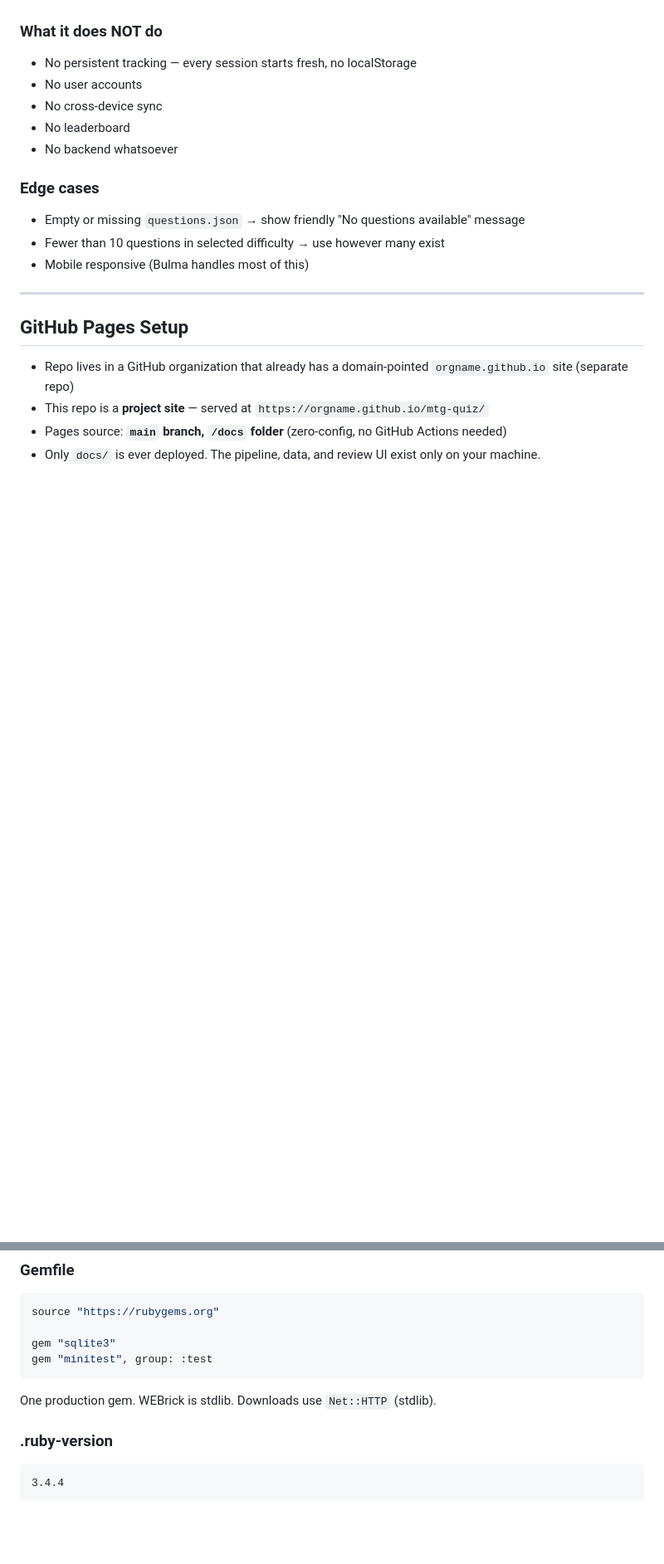
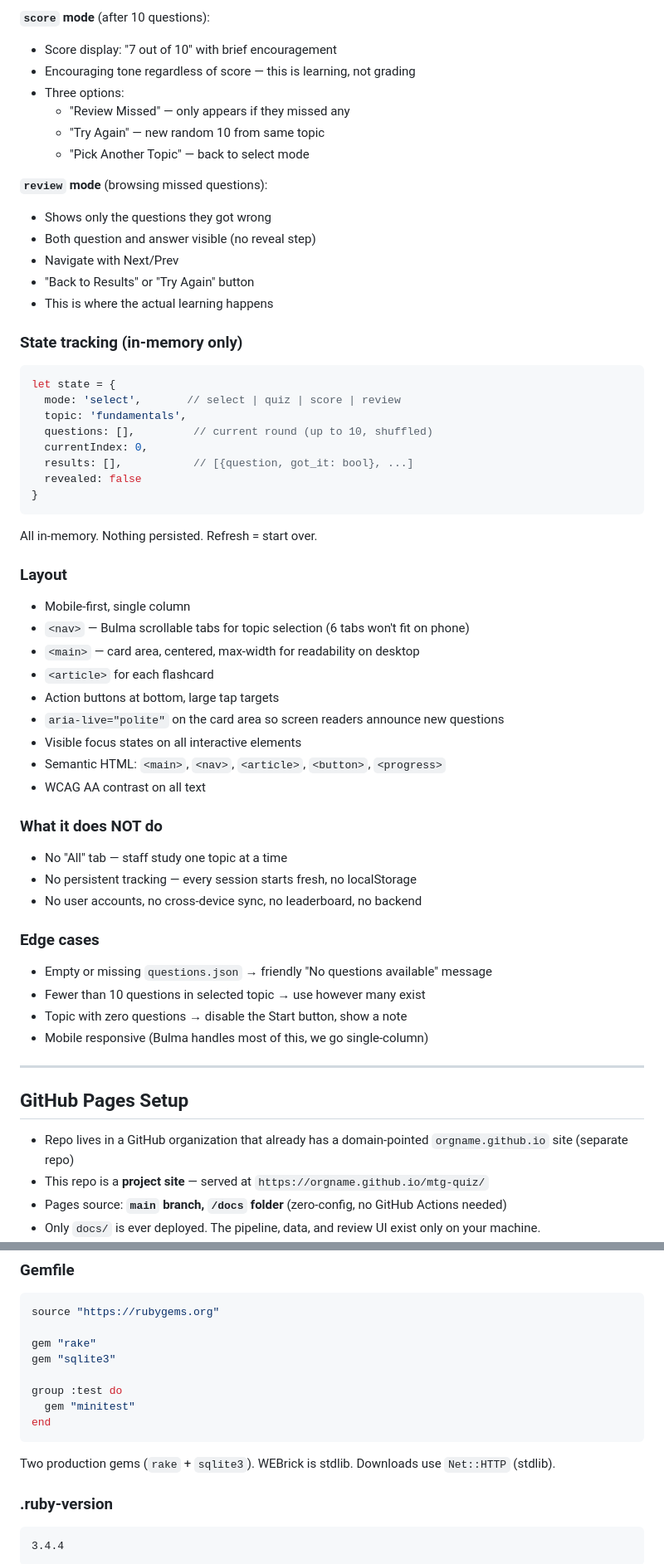
Before and after one commit to TwentySidedStore/mtg-quiz, a Markdown page: planning/MTG_QUIZ_PLAN.md, 2 parts joined by grey strips. Shown at 83% size. Rendered like a GitHub page; blank space fills up the shorter version.

````diff
--- a/planning/MTG_QUIZ_PLAN.md
+++ b/planning/MTG_QUIZ_PLAN.md
@@ -249,15 +285,54 @@ Single self-contained HTML file. Loads `questions.json` at startup.
+**`score` mode** (after 10 questions):
+- Score display: "7 out of 10" with brief encouragement
+- Encouraging tone regardless of score — this is learning, not grading
+- Three options:
+  - "Review Missed" — only appears if they missed any
+  - "Try Again" — new random 10 from same topic
+  - "Pick Another Topic" — back to select mode
+
+**`review` mode** (browsing missed questions):
+- Shows only the questions they got wrong
+- Both question and answer visible (no reveal step)
+- Navigate with Next/Prev
+- "Back to Results" or "Try Again" button
+- This is where the actual learning happens
+
+### State tracking (in-memory only)
+
+```js
+let state = {
+  mode: 'select',       // select | quiz | score | review
+  topic: 'fundamentals',
+  questions: [],         // current round (up to 10, shuffled)
+  currentIndex: 0,
+  results: [],           // [{question, got_it: bool}, ...]
+  revealed: false
+}
+```
+
+All in-memory. Nothing persisted. Refresh = start over.
+
+### Layout
+- Mobile-first, single column
+- `<nav>` — Bulma scrollable tabs for topic selection (6 tabs won't fit on phone)
+- `<main>` — card area, centered, max-width for readability on desktop
+- `<article>` for each flashcard
+- Action buttons at bottom, large tap targets
+- `aria-live="polite"` on the card area so screen readers announce new questions
+- Visible focus states on all interactive elements
+- Semantic HTML: `<main>`, `<nav>`, `<article>`, `<button>`, `<progress>`
+- WCAG AA contrast on all text
 
 ### What it does NOT do
+- No "All" tab — staff study one topic at a time
 - No persistent tracking — every session starts fresh, no localStorage
-- No user accounts
-- No cross-device sync
-- No leaderboard
-- No backend whatsoever
+- No user accounts, no cross-device sync, no leaderboard, no backend
 
 ### Edge cases
-- Empty or missing `questions.json` → show friendly "No questions available" message
-- Fewer than 10 questions in selected difficulty → use however many exist
-- Mobile responsive (Bulma handles most of this)
+- Empty or missing `questions.json` → friendly "No questions available" message
+- Fewer than 10 questions in selected topic → use however many exist
+- Topic with zero questions → disable the Start button, show a note
+- Mobile responsive (Bulma handles most of this, we go single-column)
 
 ---
 
@@ -289,11 +364,15 @@ data/
 ```ruby
 source "https://rubygems.org"
 
+gem "rake"
 gem "sqlite3"
-gem "minitest", group: :test
+
+group :test do
+  gem "minitest"
+end
 ```
 
-One production gem. WEBrick is stdlib. Downloads use `Net::HTTP` (stdlib).
+Two production gems (`rake` + `sqlite3`). WEBrick is stdlib. Downloads use `Net::HTTP` (stdlib).
 
 ### .ruby-version
 ```
````
Also changed, not shown: other parts of planning/MTG_QUIZ_PLAN.md (+104 -50 lines).
